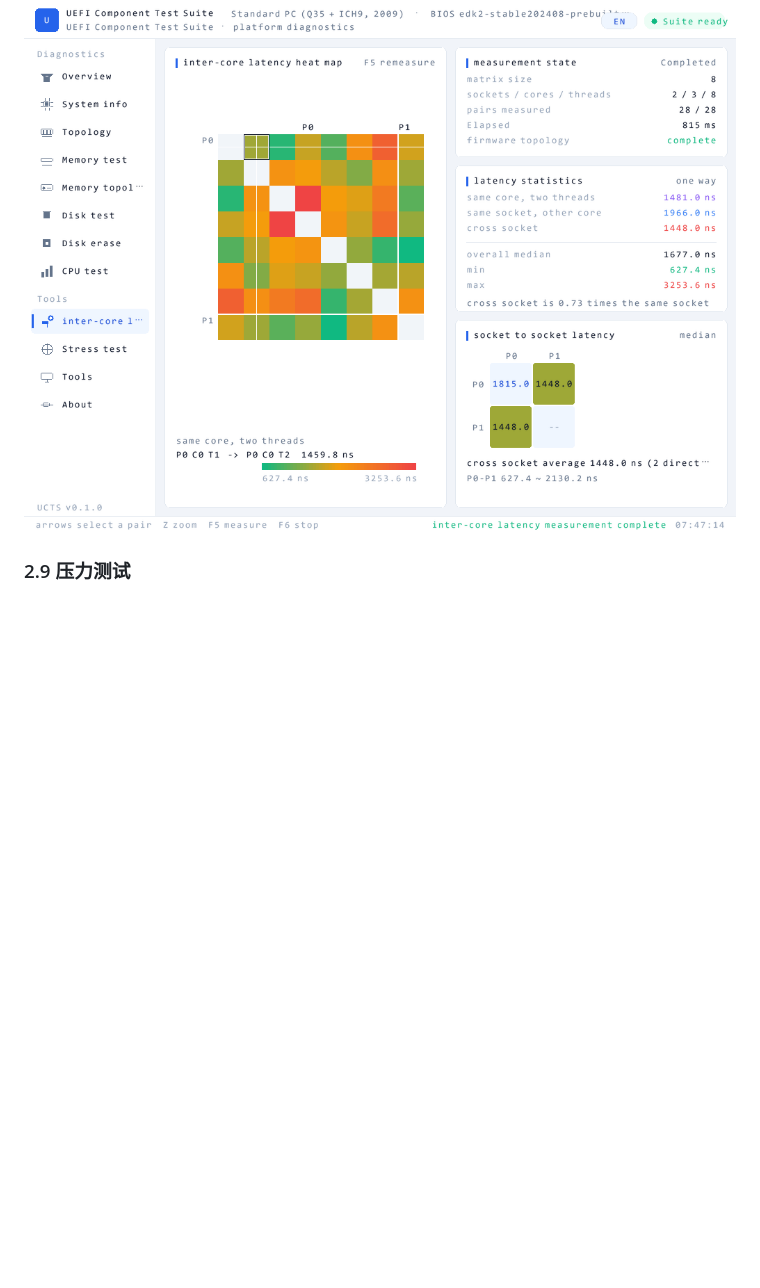
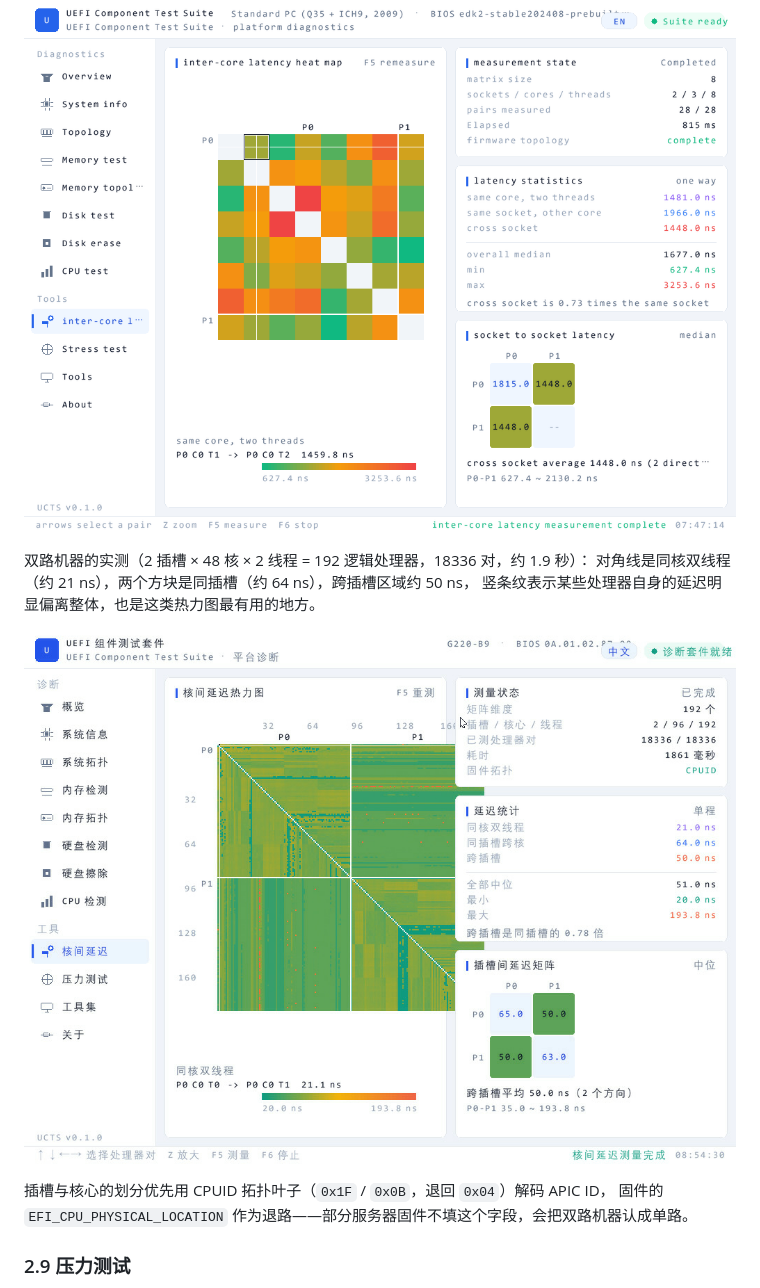
Before and after one commit to hualong1009/uefi_component_test_suite, a Markdown page: README.md, the part around the change. GitHub-like rendering; pictures changed too: docs/latency-hw.png (added); blank space fills up the shorter version.

```diff
--- a/README.md
+++ b/README.md
@@ -105,6 +105,15 @@ NVMe 温度与通电小时、累计写入量，以及设备路径。`F5` 扫描
 中位延迟、最小与最大、跨插槽与同插槽的倍比，以及插槽 × 插槽的中位矩阵，跨片互连是否对称一眼可见。
 
 ![核间延迟](docs/latency.png)
+
+双路机器的实测（2 插槽 × 48 核 × 2 线程 = 192 逻辑处理器，18336 对，约 1.9 秒）：
+对角线是同核双线程（约 21 ns），两个方块是同插槽（约 64 ns），跨插槽区域约 50 ns，
+竖条纹表示某些处理器自身的延迟明显偏离整体，也是这类热力图最有用的地方。
+
+![双路 192 线程核间延迟](docs/latency-hw.png)
+
+插槽与核心的划分优先用 CPUID 拓扑叶子（`0x1F` / `0x0B`，退回 `0x04`）解码 APIC ID，
+固件的 `EFI_CPU_PHYSICAL_LOCATION` 作为退路——部分服务器固件不填这个字段，会把双路机器认成单路。
 
 ### 2.9 压力测试
 
```
Also changed, not shown: 5 other files.
